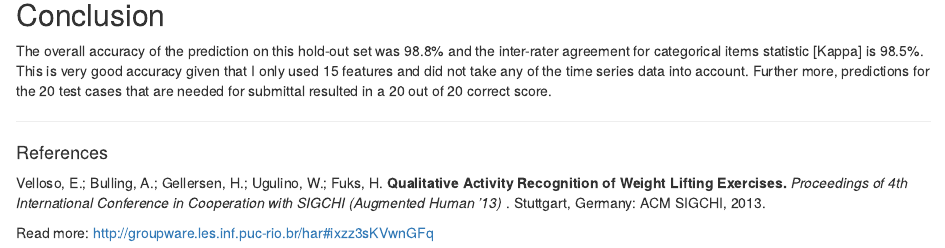
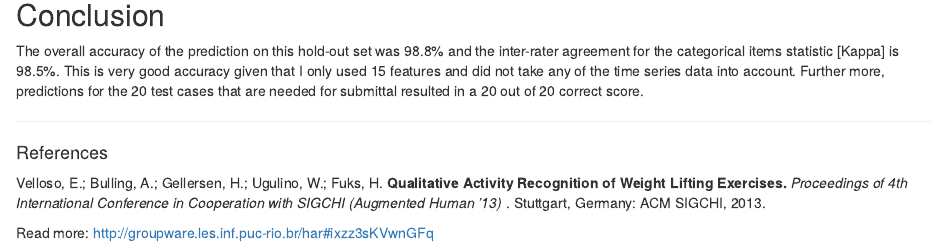
Before and after one commit to brashley/Practical-Machine-Learning, an R Markdown document (Practical-Machine-Learning.Rmd): the page in a window 1100 px wide, from 5490 px down. The pictures show the output file Practical-Machine-Learning.html that the author committed with the source, opened offline.

Commit message:
small changes just to recommint

````diff
--- a/Practical-Machine-Learning.Rmd
+++ b/Practical-Machine-Learning.Rmd
@@ -158,7 +158,7 @@ tile
 ```
 
 ##Conclusion
-The overall accuracy of the prediction on this hold-out set was `r paste0(round(confMat$overall[1], 3)*100,"%")` and the inter-rater agreement for categorical items statistic [Kappa] is `r paste0(round(confMat$overall[2], 3)*100,"%")`.  This is very good accuracy given that I only used 15 features and did not take any of the time series data into account.  Further more, predictions for the 20 test cases that are needed for submittal  resulted in a 20 out of 20 correct score.
+The overall accuracy of the prediction on this hold-out set was `r paste0(round(confMat$overall[1], 3)*100,"%")` and the inter-rater agreement for the categorical items statistic [Kappa] is `r paste0(round(confMat$overall[2], 3)*100,"%")`.  This is very good accuracy given that I only used 15 features and did not take any of the time series data into account.  Further more, predictions for the 20 test cases that are needed for submittal resulted in a 20 out of 20 correct score.
 
 
 ***
````
Also changed, not shown: Practical-Machine-Learning.html.
